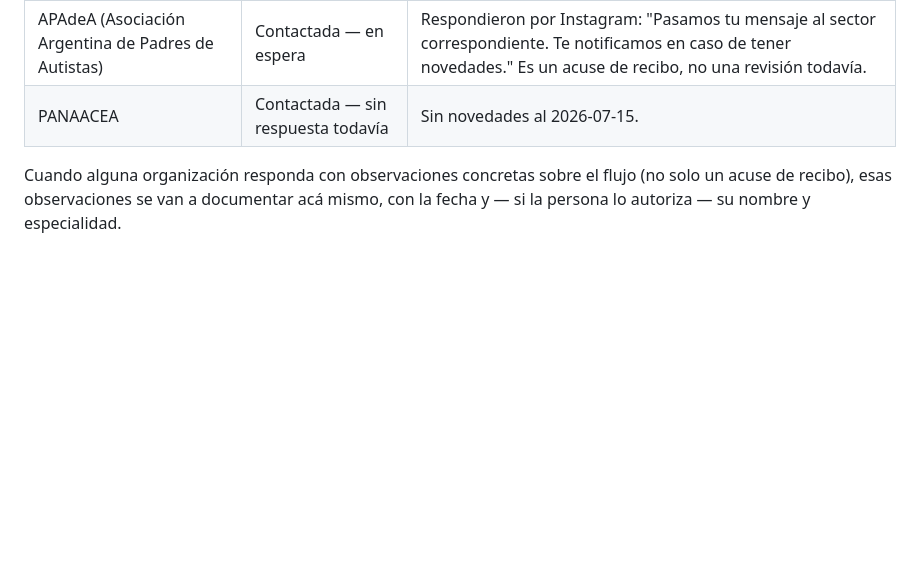
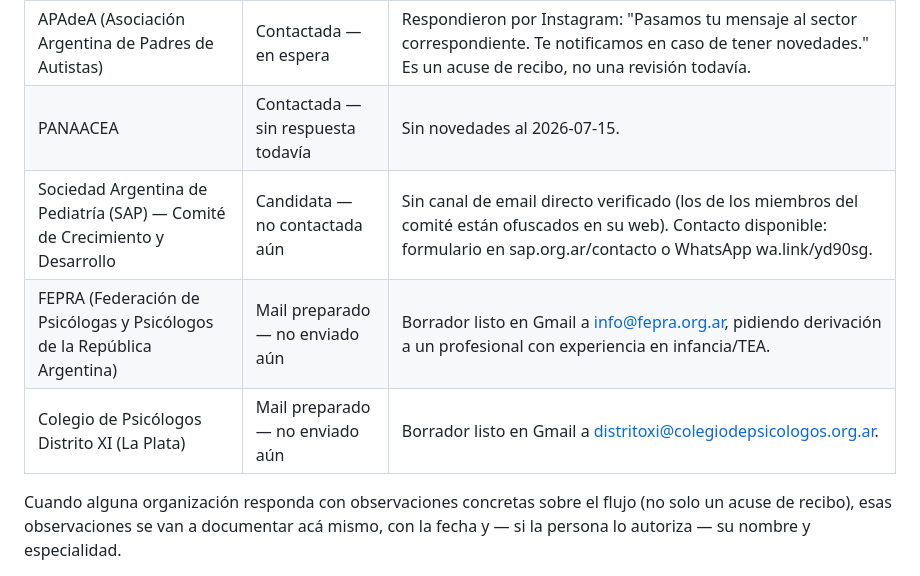
Before and after one commit to marianomarcuchi2025/proyecto-abrazo, a Markdown page: docs/REVISION_CLINICA_PENDIENTE.md, the part around the change. Drawn GitHub-style; blank space fills up the shorter version.

Commit message:
Registrar SAP, FEPRA y Colegio de Psicologos Distrito XI como candidatos a revision clinica
- SAP (Comite de Crecimiento y Desarrollo): sin email directo verificado,
  contacto por formulario web o WhatsApp.
- FEPRA: borrador de mail preparado en Gmail, no enviado aun.
- Colegio de Psicologos Distrito XI: borrador de mail preparado en Gmail,
  no enviado aun.

```diff
--- a/docs/REVISION_CLINICA_PENDIENTE.md
+++ b/docs/REVISION_CLINICA_PENDIENTE.md
@@ -74,5 +74,8 @@ Registro de a quién se le pidió revisión y en qué quedó, para no perder el
 | :--- | :--- | :--- |
 | APAdeA (Asociación Argentina de Padres de Autistas) | Contactada — en espera | Respondieron por Instagram: "Pasamos tu mensaje al sector correspondiente. Te notificamos en caso de tener novedades." Es un acuse de recibo, no una revisión todavía. |
 | PANAACEA | Contactada — sin respuesta todavía | Sin novedades al 2026-07-15. |
+| Sociedad Argentina de Pediatría (SAP) — Comité de Crecimiento y Desarrollo | Candidata — no contactada aún | Sin canal de email directo verificado (los de los miembros del comité están ofuscados en su web). Contacto disponible: formulario en sap.org.ar/contacto o WhatsApp wa.link/yd90sg. |
+| FEPRA (Federación de Psicólogas y Psicólogos de la República Argentina) | Mail preparado — no enviado aún | Borrador listo en Gmail a info@fepra.org.ar, pidiendo derivación a un profesional con experiencia en infancia/TEA. |
+| Colegio de Psicólogos Distrito XI (La Plata) | Mail preparado — no enviado aún | Borrador listo en Gmail a distritoxi@colegiodepsicologos.org.ar. |
 
 Cuando alguna organización responda con observaciones concretas sobre el flujo (no solo un acuse de recibo), esas observaciones se van a documentar acá mismo, con la fecha y — si la persona lo autoriza — su nombre y especialidad.
```
